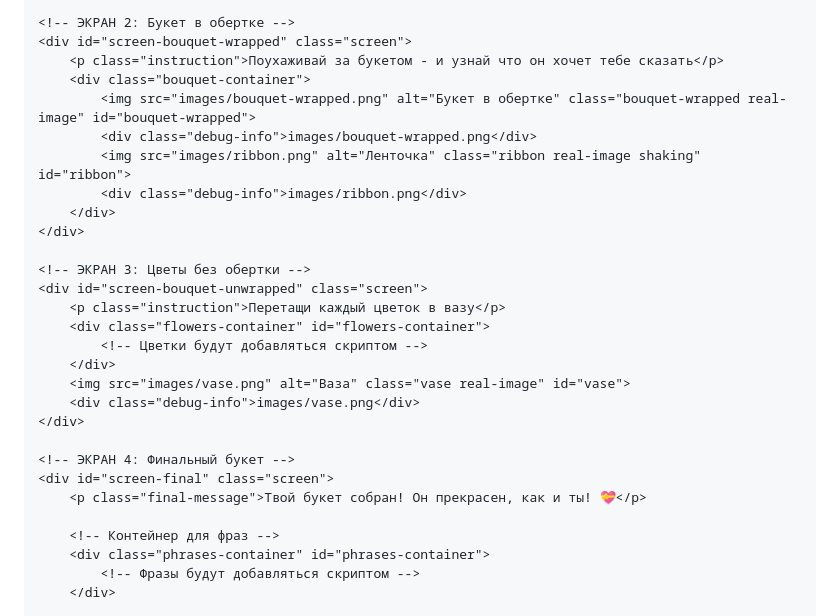
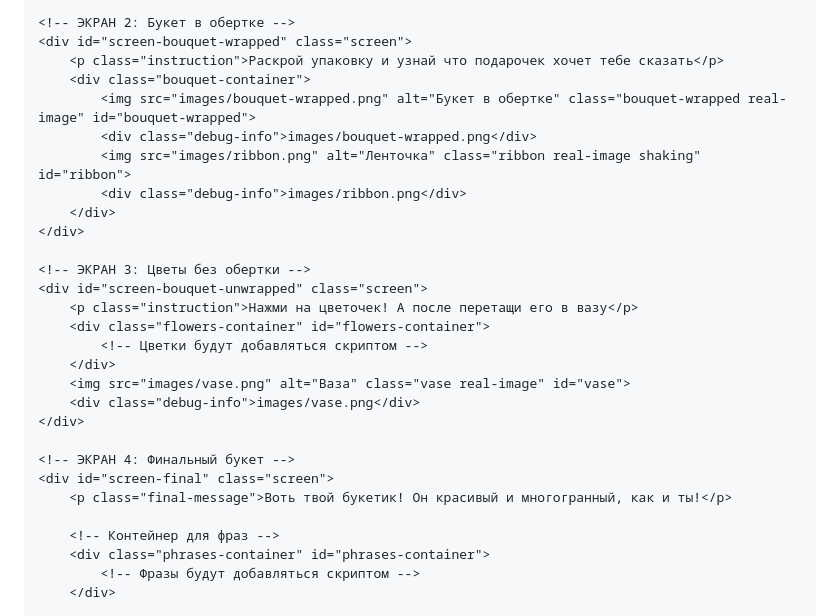
Before and after one commit to sparroweronica/sparroweronica.github.io, a Markdown page: README.md, the part around the change printed below. GitHub-like rendering.

```diff
--- a/README.md
+++ b/README.md
@@ -95,7 +95,7 @@
 
     <!-- ЭКРАН 2: Букет в обертке -->
     <div id="screen-bouquet-wrapped" class="screen">
-        <p class="instruction">Поухаживай за букетом - и узнай что он хочет тебе сказать</p>
+        <p class="instruction">Раскрой упаковку и узнай что подарочек хочет тебе сказать</p>
         <div class="bouquet-container">
             <img src="images/bouquet-wrapped.png" alt="Букет в обертке" class="bouquet-wrapped real-image" id="bouquet-wrapped">
             <div class="debug-info">images/bouquet-wrapped.png</div>
@@ -106,7 +106,7 @@
 
     <!-- ЭКРАН 3: Цветы без обертки -->
     <div id="screen-bouquet-unwrapped" class="screen">
-        <p class="instruction">Перетащи каждый цветок в вазу</p>
+        <p class="instruction">Нажми на цветочек! А после перетащи его в вазу</p>
         <div class="flowers-container" id="flowers-container">
             <!-- Цветки будут добавляться скриптом -->
         </div>
@@ -116,7 +116,7 @@
 
     <!-- ЭКРАН 4: Финальный букет -->
     <div id="screen-final" class="screen">
-        <p class="final-message">Твой букет собран! Он прекрасен, как и ты! 💝</p>
+        <p class="final-message">Воть твой букетик! Он красивый и многогранный, как и ты!</p>
 
         <!-- Контейнер для фраз -->
         <div class="phrases-container" id="phrases-container">
```
Also changed, not shown: other parts of README.md (+18 -18 lines).
